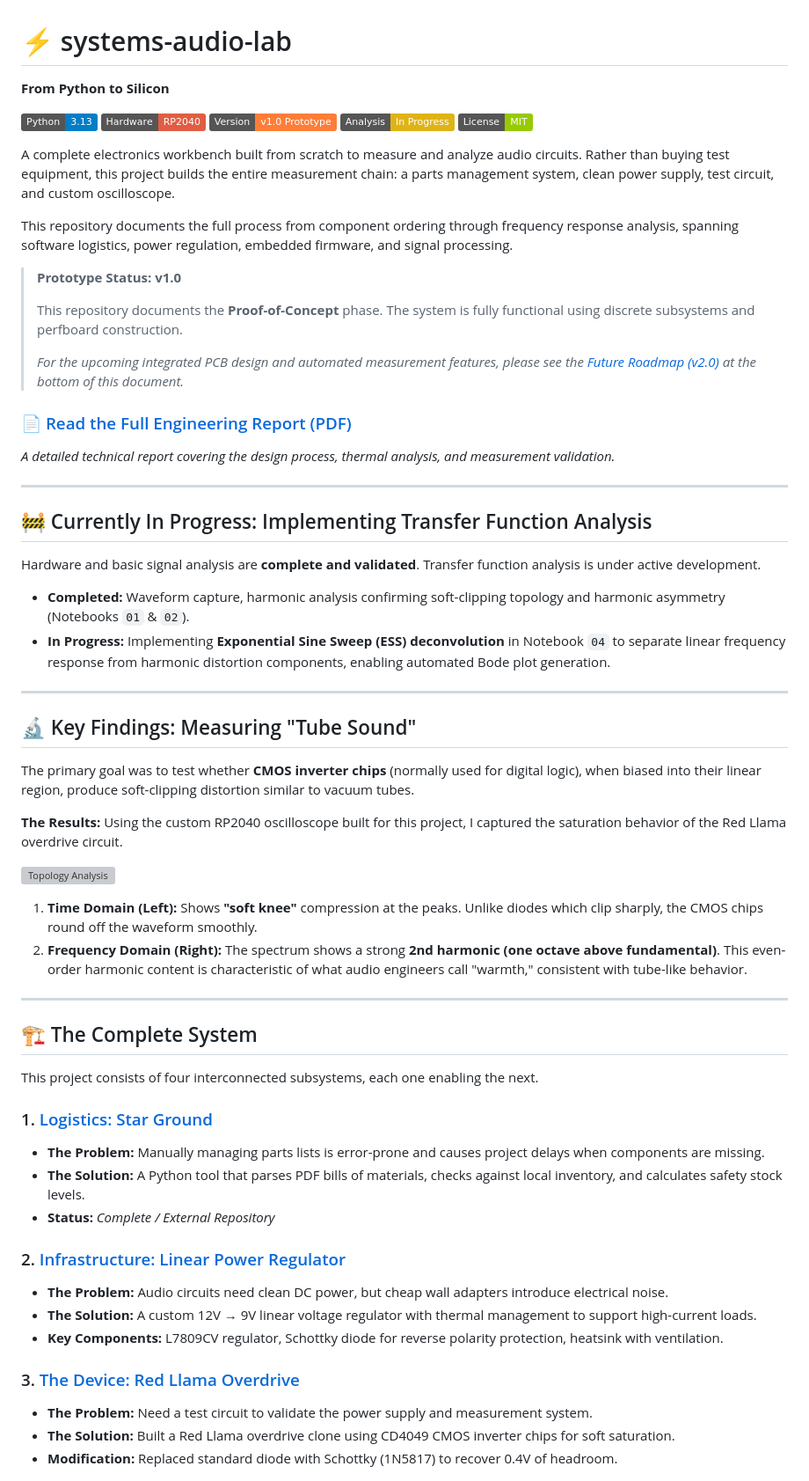
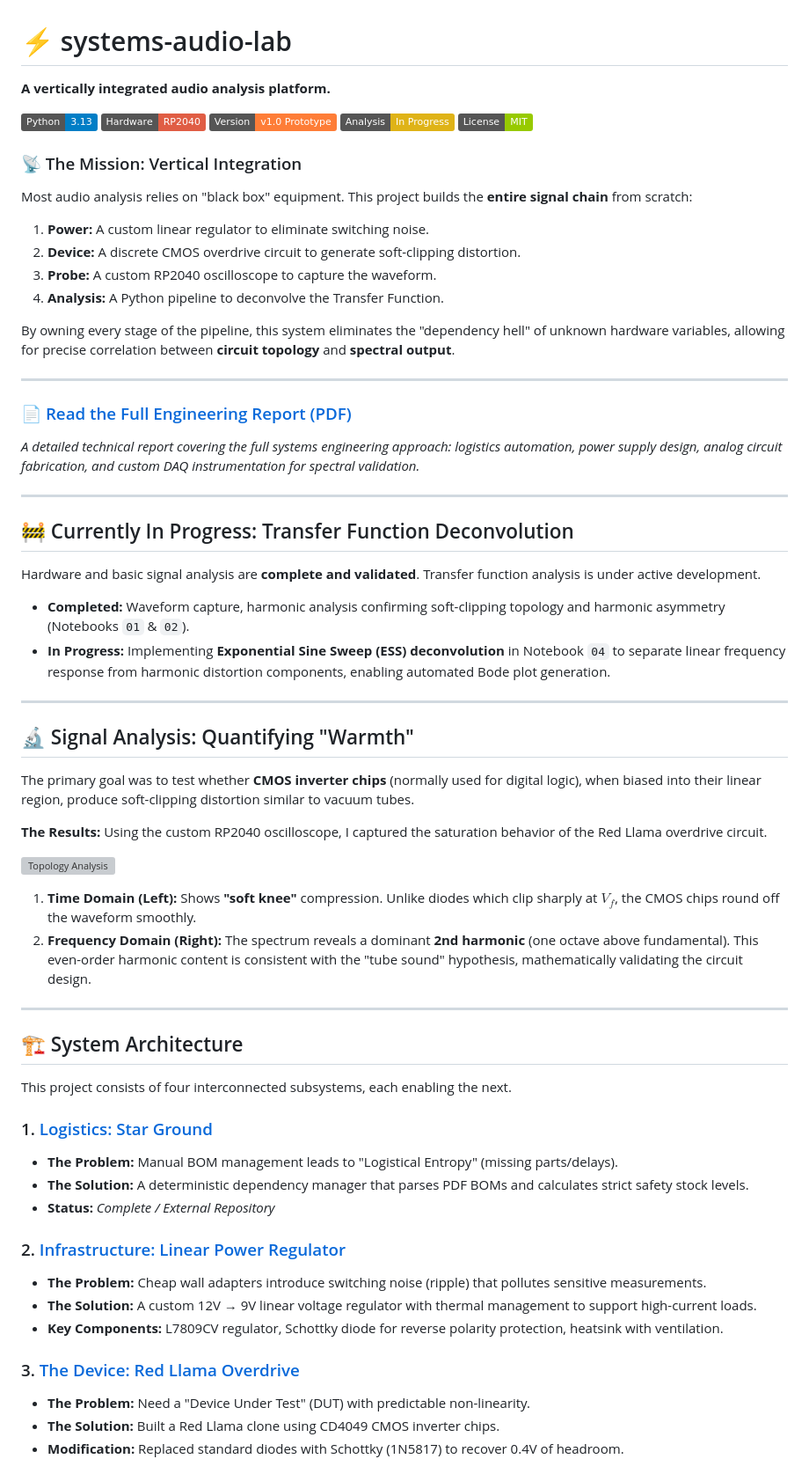
Before and after one commit to JacksonFergusonDev/systems-audio-lab, a Markdown page: README.md, the part around one of its changes. Shown at 88% size. Drawn GitHub-style; badges without logos; grey boxes are pictures that could not be loaded.

```diff
--- a/README.md
+++ b/README.md
@@ -1,6 +1,6 @@
 # ⚡ systems-audio-lab
 
-**From Python to Silicon**
+**A vertically integrated audio analysis platform.**
 
 ![Python](https://img.shields.io/badge/Python-3.13-blue.svg)
 ![Hardware](https://img.shields.io/badge/Hardware-RP2040-red.svg)
@@ -8,22 +8,24 @@
 ![Analysis Status](https://img.shields.io/badge/Analysis-In_Progress-yellow.svg)
 ![License](https://img.shields.io/badge/License-MIT-green.svg)
 
-A complete electronics workbench built from scratch to measure and analyze audio circuits. Rather than buying test equipment, this project builds the entire measurement chain: a parts management system, clean power supply, test circuit, and custom oscilloscope.
+### 📡 The Mission: Vertical Integration
 
-This repository documents the full process from component ordering through frequency response analysis, spanning software logistics, power regulation, embedded firmware, and signal processing.
+Most audio analysis relies on "black box" equipment. This project builds the **entire signal chain** from scratch:
+1.  **Power:** A custom linear regulator to eliminate switching noise.
+2.  **Device:** A discrete CMOS overdrive circuit to generate soft-clipping distortion.
+3.  **Probe:** A custom RP2040 oscilloscope to capture the waveform.
+4.  **Analysis:** A Python pipeline to deconvolve the Transfer Function.
 
-> **Prototype Status: v1.0**
->
-> This repository documents the **Proof-of-Concept** phase. The system is fully functional using discrete subsystems and perfboard construction.
->
-> *For the upcoming integrated PCB design and automated measurement features, please see the [Future Roadmap (v2.0)](#-future-roadmap-silicon-revision-v20) at the bottom of this document.*
-
-### 📄 [Read the Full Engineering Report (PDF)](docs/systems_audio_tech_report.pdf)
-*A detailed technical report covering the design process, thermal analysis, and measurement validation.*
+By owning every stage of the pipeline, this system eliminates the "dependency hell" of unknown hardware variables, allowing for precise correlation between **circuit topology** and **spectral output**.
 
 ---
 
-## 🚧 Currently In Progress: Implementing Transfer Function Analysis
+### 📄 [Read the Full Engineering Report (PDF)](docs/systems_audio_tech_report.pdf)
+*A detailed technical report covering the full systems engineering approach: logistics automation, power supply design, analog circuit fabrication, and custom DAQ instrumentation for spectral validation.*
+
+---
+
+## 🚧 Currently In Progress: Transfer Function Deconvolution
 
 Hardware and basic signal analysis are **complete and validated**. Transfer function analysis is under active development.
 
@@ -32,38 +34,38 @@ Hardware and basic signal analysis are **complete and validated**. Transfer func
 
 ---
 
-## 🔬 Key Findings: Measuring "Tube Sound"
+## 🔬 Signal Analysis: Quantifying "Warmth"
 
 The primary goal was to test whether **CMOS inverter chips** (normally used for digital logic), when biased into their linear region, produce soft-clipping distortion similar to vacuum tubes.
 
 **The Results:**
-Using the custom RP2040 oscilloscope built for this project, I captured the saturation behavior of the Red Llama overdrive circuit.
+Using the custom RP2040 oscilloscope, I captured the saturation behavior of the Red Llama overdrive circuit.
 
 ![Topology Analysis](docs/figures/fig_analysis_topology.svg)
 
-1.  **Time Domain (Left):** Shows **"soft knee"** compression at the peaks. Unlike diodes which clip sharply, the CMOS chips round off the waveform smoothly.
-2.  **Frequency Domain (Right):** The spectrum shows a strong **2nd harmonic (one octave above fundamental)**. This even-order harmonic content is characteristic of what audio engineers call "warmth," consistent with tube-like behavior.
+1.  **Time Domain (Left):** Shows **"soft knee"** compression. Unlike diodes which clip sharply at $V_f$, the CMOS chips round off the waveform smoothly.
+2.  **Frequency Domain (Right):** The spectrum reveals a dominant **2nd harmonic** (one octave above fundamental). This even-order harmonic content is consistent with the "tube sound" hypothesis, mathematically validating the circuit design.
 
 ---
 
-## 🏗 The Complete System
+## 🏗 System Architecture
 
-This project consists of four interconnected subsystems, each one enabling the next.
+This project consists of four interconnected subsystems, each enabling the next.
 
 ### 1. [Logistics: Star Ground](https://github.com/JacksonFergusonDev/star-ground)
-* **The Problem:** Manually managing parts lists is error-prone and causes project delays when components are missing.
-* **The Solution:** A Python tool that parses PDF bills of materials, checks against local inventory, and calculates safety stock levels.
+* **The Problem:** Manual BOM management leads to "Logistical Entropy" (missing parts/delays).
+* **The Solution:** A deterministic dependency manager that parses PDF BOMs and calculates strict safety stock levels.
 * **Status:** *Complete / External Repository*
 
 ### 2. [Infrastructure: Linear Power Regulator](power-regulator-12v-to-9v/)
-* **The Problem:** Audio circuits need clean DC power, but cheap wall adapters introduce electrical noise.
+* **The Problem:** Cheap wall adapters introduce switching noise (ripple) that pollutes sensitive measurements.
 * **The Solution:** A custom 12V → 9V linear voltage regulator with thermal management to support high-current loads.
 * **Key Components:** L7809CV regulator, Schottky diode for reverse polarity protection, heatsink with ventilation.
 
 ### 3. [The Device: Red Llama Overdrive](red-llama-build/)
-* **The Problem:** Need a test circuit to validate the power supply and measurement system.
-* **The Solution:** Built a Red Llama overdrive clone using CD4049 CMOS inverter chips for soft saturation.
-* **Modification:** Replaced standard diode with Schottky (1N5817) to recover 0.4V of headroom.
+* **The Problem:** Need a "Device Under Test" (DUT) with predictable non-linearity.
+* **The Solution:** Built a Red Llama clone using CD4049 CMOS inverter chips.
+* **Modification:** Replaced standard diodes with Schottky (1N5817) to recover 0.4V of headroom.
 
 <img src="red-llama-build/assets/red_llama_complete.jpg" width="52%" alt="Red Llama Build"> <img src="red-llama-build/assets/red_llama_effects_board_only.jpg" width="45%" alt="Red Llama Circuit">
 
```
Also changed, not shown: other parts of README.md (+20 -25 lines).
